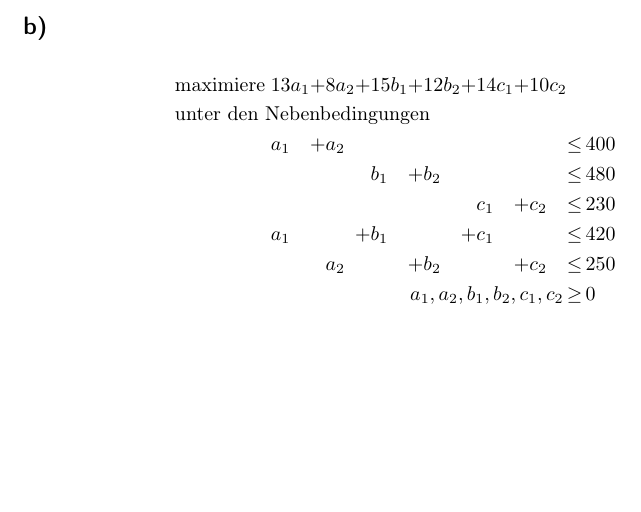
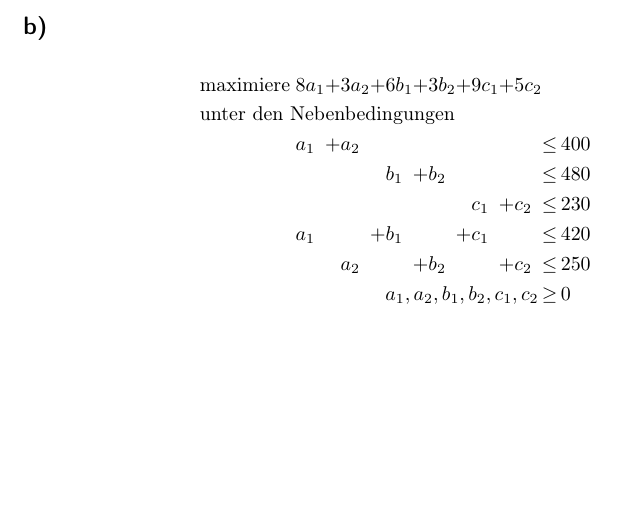
Before and after one commit to 2martens/uni, a LaTeX problem sheet (optimierung/Uebungsblatt1.tex): part of page 5 of 5, cut so that both start at the same text. Compiled offline with pdfLaTeX.

Commit message:
MATH2-Inf-1: Nach Erhalt von Lösung korrigiert.

```diff
--- a/optimierung/Uebungsblatt1.tex
+++ b/optimierung/Uebungsblatt1.tex
@@ -144,7 +144,7 @@ Stephan Niendorf (6242417)}
 		\end{alignat*}
 	\subsection{} %b
 		\begin{alignat*}{7}
-		\text{maximiere}\; & 13a_{1} &+& 8a_{2} &+& 15b_{1} &+& 12b_{2} &+& 14c_{1} &+& 10c_{2} &&  \\
+		\text{maximiere}\; & 8a_{1} &+& 3a_{2} &+& 6b_{1} &+& 3b_{2} &+& 9c_{1} &+& 5c_{2} &&  \\
 		\multicolumn{14}{l}{\text{unter den Nebenbedingungen}} && \\
 		& a_{1} &+& a_{2} && && && && &\leq &\, 400 \\
 		& && && b_{1} &+& b_{2} && && &\leq &\, 480 \\
```
